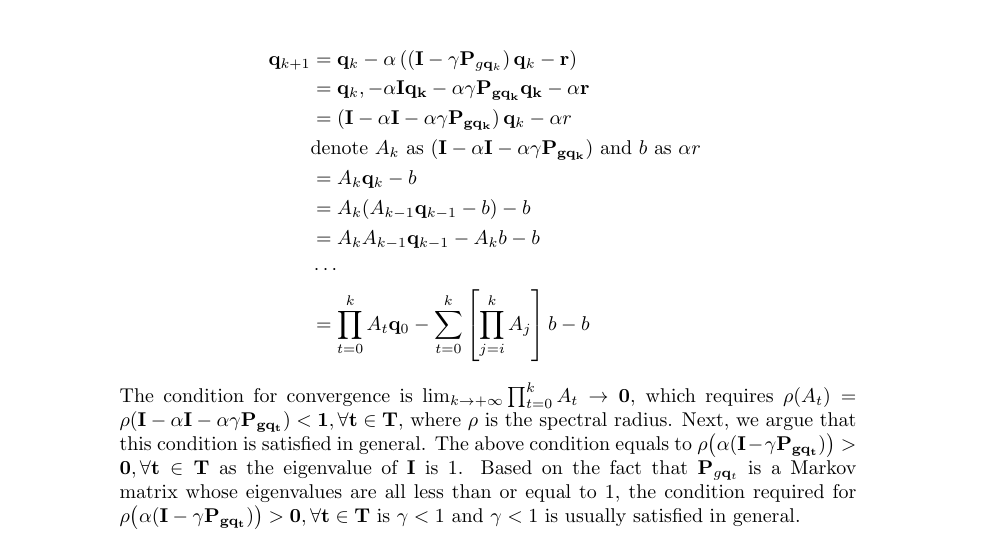
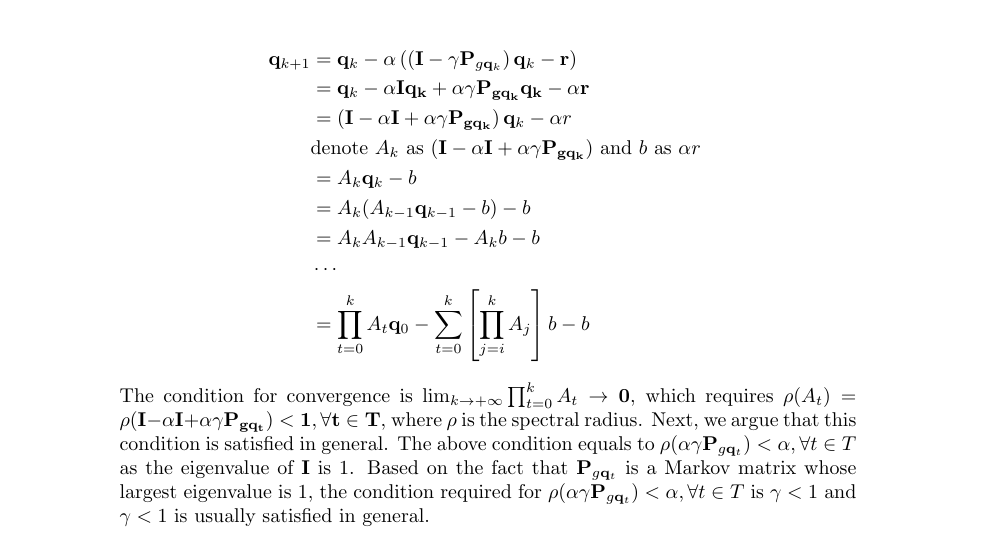
Before and after one commit to YufengYuan/CMPUT652-RLwithRobots, a LaTeX problem sheet (assignment/CMPUT 652 Assignment 1/assignment-1.tex): part of page 9 of 11, cut so that both start at the same text. Compiled offline with pdfLaTeX.

Commit message:
fix mistake

```diff
--- a/assignment/CMPUT 652 Assignment 1/assignment-1.tex
+++ b/assignment/CMPUT 652 Assignment 1/assignment-1.tex
@@ -393,9 +393,9 @@ Find the condition under which the action-value iteration method converges, and
 
 \begin{align*}
 	\q_{k+1} &= \q_k - \alpha \left( \left({\bf I} - \gamma \bP_{g\q_k}  \right)\q_k - \br \right) \\
-	&= \q_k, -\alpha\bf{I}\q_k - \alpha \gamma \bP_{g\q_k}\q_k -\alpha r\\
-	&=\left(\bf{I} - \alpha\bf{I} - \alpha\gamma\bP_{g\q_k} \right)\q_k - \alpha r\\
-	&\text{denote $A_k$ as $\left(\bf{I} - \alpha\bf{I} - \alpha\gamma\bP_{g\q_k} \right)$ and $b$ as $ \alpha r $ }\\
+	&= \q_k -\alpha\bf{I}\q_k + \alpha \gamma \bP_{g\q_k}\q_k -\alpha r\\
+	&=\left(\bf{I} - \alpha\bf{I} + \alpha\gamma\bP_{g\q_k} \right)\q_k - \alpha r\\
+	&\text{denote $A_k$ as $\left(\bf{I} - \alpha\bf{I} + \alpha\gamma\bP_{g\q_k} \right)$ and $b$ as $ \alpha r $ }\\
 	&=A_k \q_k -b\\
 	&=A_k(A_{k-1}\q_{k-1} - b) -b\\
 	&=A_kA_{k-1}\q_{k-1} - A_kb - b\\
@@ -403,7 +403,7 @@ Find the condition under which the action-value iteration method converges, and
 	&=\prod_{t=0}^kA_t\q_0 - \sum_{t=0}^k \left[\prod_{j=i}^k A_j\right] b - b
 \end{align*}
 {\sol
-The condition for convergence is $\lim_{k\to +\infty} \prod_{t=0}^k A_t \to \bf{0} $, which requires $\rho(A_t)=\rho(\bf{I} - \alpha\bf{I} - \alpha\gamma\bP_{g\q_t}) < 1, \forall t\in T$, where $\rho$ is the spectral radius. Next, we argue that this condition is satisfied in general. The above condition equals to $\rho\big(\alpha(\bf{I} - \gamma\bP_{g\q_t})\big) >0, \forall t \in T$ as the eigenvalue of $\bf{I}$ is 1. Based on the fact that $\bP_{g\q_t}$ is a Markov matrix whose eigenvalues are all less than or equal to 1, the condition required for $\rho\big(\alpha(\bf{I} - \gamma\bP_{g\q_t})\big) >0, \forall t \in T$ is $ \gamma < 1 $ and $ \gamma < 1 $ is usually satisfied in general.
+The condition for convergence is $\lim_{k\to +\infty} \prod_{t=0}^k A_t \to \bf{0} $, which requires $\rho(A_t)=\rho(\bf{I} - \alpha\bf{I} + \alpha\gamma\bP_{g\q_t}) < 1, \forall t\in T$, where $\rho$ is the spectral radius. Next, we argue that this condition is satisfied in general. The above condition equals to $\rho(\alpha\gamma\bP_{g\q_t}) < \alpha, \forall t \in T$ as the eigenvalue of $\bf{I}$ is 1. Based on the fact that $\bP_{g\q_t}$ is a Markov matrix whose largest eigenvalue is 1, the condition required for $\rho(\alpha\gamma\bP_{g\q_t}) < \alpha, \forall t \in T$ is $ \gamma < 1 $ and $ \gamma < 1 $ is usually satisfied in general.
 
 }
 \en
```
Also changed, not shown: assignment/CMPUT 652 Assignment 1/assignment-1.pdf, 2 other files.
